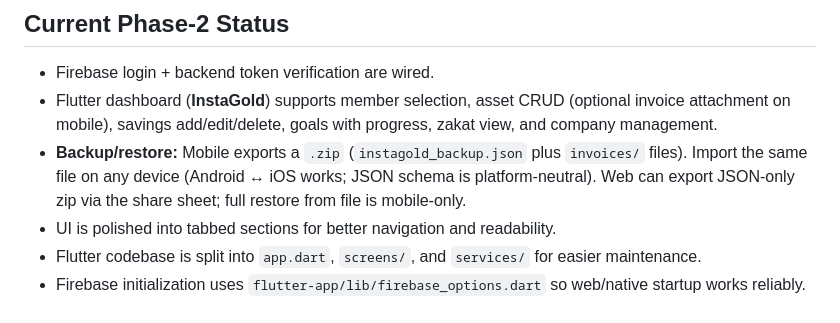
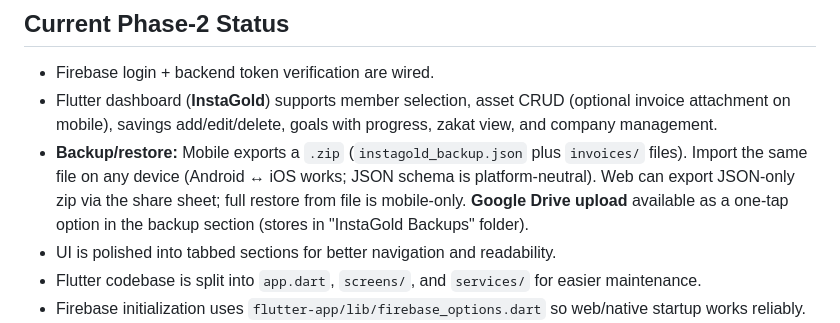
Before and after one commit to ibrahymsa3ed/Gold, a Markdown page: README.md, the part around the change. Drawn GitHub-style.

Commit message:
docs: add Google Drive backup and price source cascade to docs
Made-with: Cursor

```diff
--- a/README.md
+++ b/README.md
@@ -150,7 +150,7 @@ cp flutter-app/build/app/outputs/flutter-apk/app-release.apk InstaGold.apk
 
 - Firebase login + backend token verification are wired.
 - Flutter dashboard (**InstaGold**) supports member selection, asset CRUD (optional invoice attachment on mobile), savings add/edit/delete, goals with progress, zakat view, and company management.
-- **Backup/restore:** Mobile exports a `.zip` (`instagold_backup.json` plus `invoices/` files). Import the same file on any device (Android ↔ iOS works; JSON schema is platform-neutral). Web can export JSON-only zip via the share sheet; full restore from file is mobile-only.
+- **Backup/restore:** Mobile exports a `.zip` (`instagold_backup.json` plus `invoices/` files). Import the same file on any device (Android ↔ iOS works; JSON schema is platform-neutral). Web can export JSON-only zip via the share sheet; full restore from file is mobile-only. **Google Drive upload** available as a one-tap option in the backup section (stores in "InstaGold Backups" folder).
 - UI is polished into tabbed sections for better navigation and readability.
 - Flutter codebase is split into `app.dart`, `screens/`, and `services/` for easier maintenance.
 - Firebase initialization uses `flutter-app/lib/firebase_options.dart` so web/native startup works reliably.
```
Also changed, not shown: ARCHITECTURE.md (+1 -1 lines).
